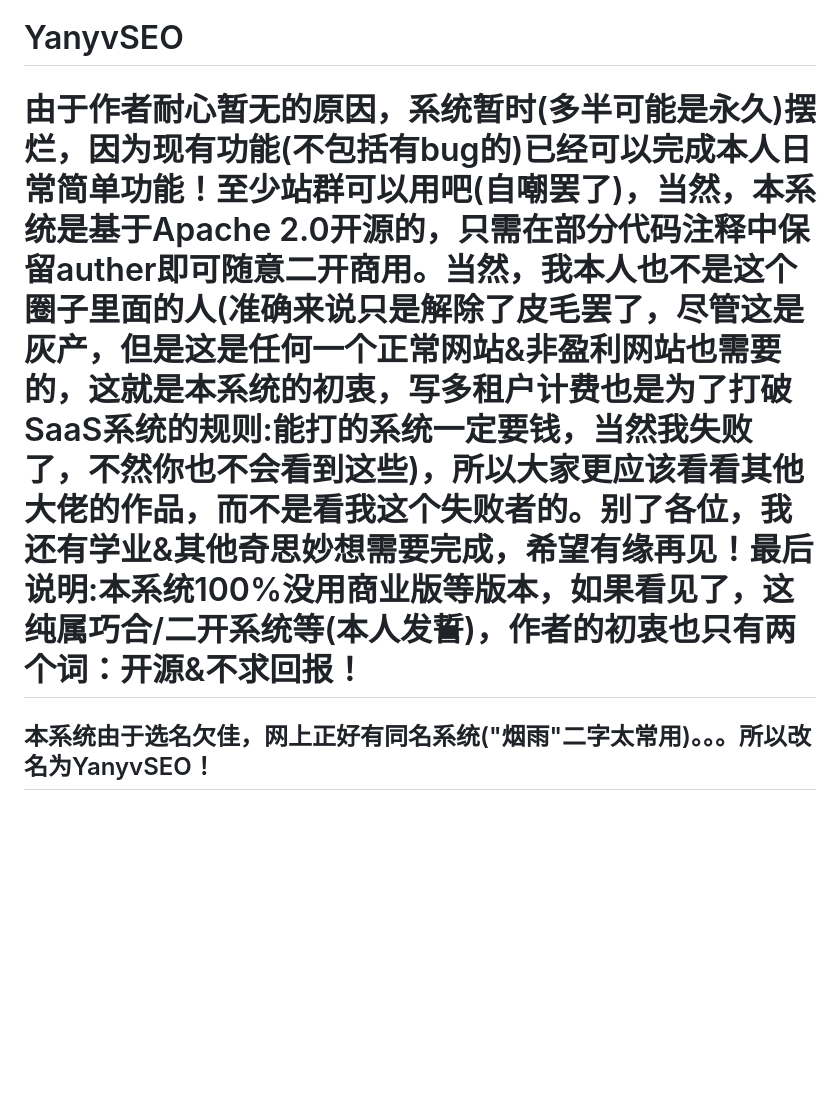
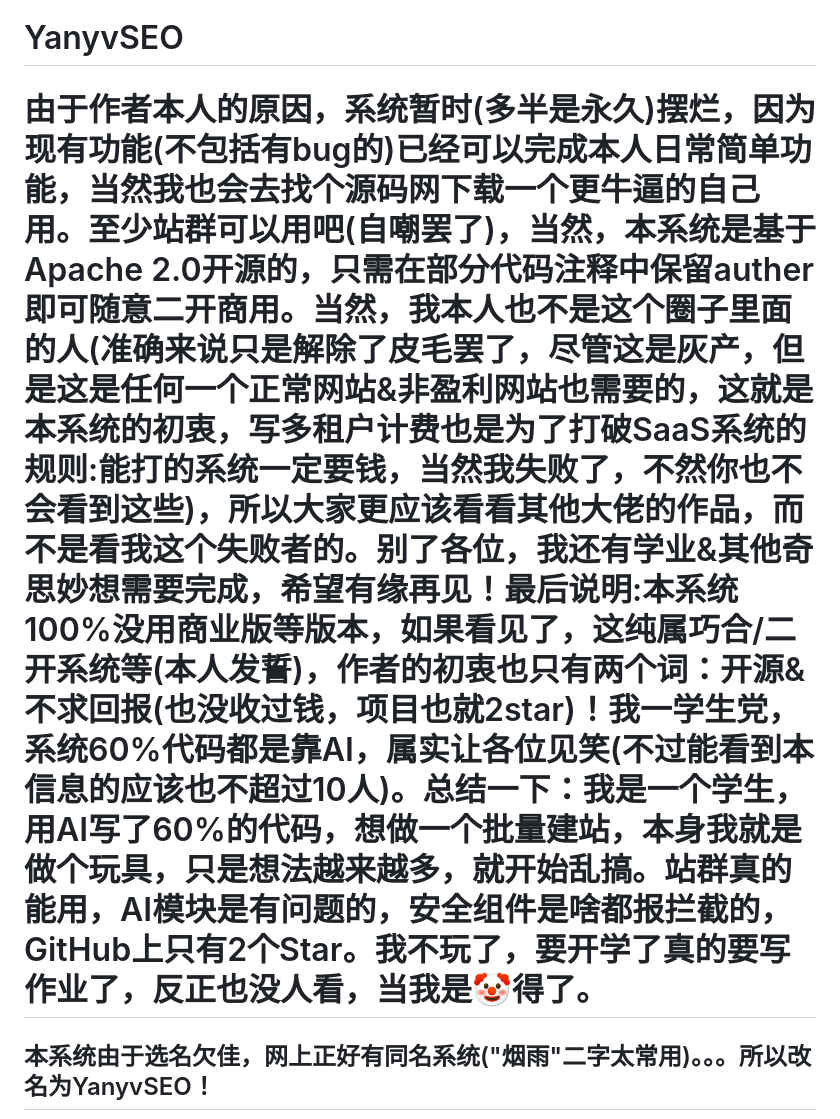
Before and after one commit to imgjx/yanyv-seo, a Markdown page: README.md, the part around the change. GitHub-like rendering; blank space fills up the shorter version.

```diff
--- a/README.md
+++ b/README.md
@@ -1,6 +1,6 @@
 # YanyvSEO
 
-# 由于作者耐心暂无的原因，系统暂时(多半可能是永久)摆烂，因为现有功能(不包括有bug的)已经可以完成本人日常简单功能！至少站群可以用吧(自嘲罢了)，当然，本系统是基于Apache 2.0开源的，只需在部分代码注释中保留auther即可随意二开商用。当然，我本人也不是这个圈子里面的人(准确来说只是解除了皮毛罢了，尽管这是灰产，但是这是任何一个正常网站&非盈利网站也需要的，这就是本系统的初衷，写多租户计费也是为了打破SaaS系统的规则:能打的系统一定要钱，当然我失败了，不然你也不会看到这些)，所以大家更应该看看其他大佬的作品，而不是看我这个失败者的。别了各位，我还有学业&其他奇思妙想需要完成，希望有缘再见！最后说明:本系统100%没用商业版等版本，如果看见了，这纯属巧合/二开系统等(本人发誓)，作者的初衷也只有两个词：开源&不求回报！
+# 由于作者本人的原因，系统暂时(多半是永久)摆烂，因为现有功能(不包括有bug的)已经可以完成本人日常简单功能，当然我也会去找个源码网下载一个更牛逼的自己用。至少站群可以用吧(自嘲罢了)，当然，本系统是基于Apache 2.0开源的，只需在部分代码注释中保留auther即可随意二开商用。当然，我本人也不是这个圈子里面的人(准确来说只是解除了皮毛罢了，尽管这是灰产，但是这是任何一个正常网站&非盈利网站也需要的，这就是本系统的初衷，写多租户计费也是为了打破SaaS系统的规则:能打的系统一定要钱，当然我失败了，不然你也不会看到这些)，所以大家更应该看看其他大佬的作品，而不是看我这个失败者的。别了各位，我还有学业&其他奇思妙想需要完成，希望有缘再见！最后说明:本系统100%没用商业版等版本，如果看见了，这纯属巧合/二开系统等(本人发誓)，作者的初衷也只有两个词：开源&不求回报(也没收过钱，项目也就2star)！我一学生党，系统60%代码都是靠AI，属实让各位见笑(不过能看到本信息的应该也不超过10人)。总结一下：我是一个学生，用AI写了60%的代码，想做一个批量建站，本身我就是做个玩具，只是想法越来越多，就开始乱搞。站群真的能用，AI模块是有问题的，安全组件是啥都报拦截的，GitHub上只有2个Star。我不玩了，要开学了真的要写作业了，反正也没人看，当我是🤡得了。
 
 ## 本系统由于选名欠佳，网上正好有同名系统("烟雨"二字太常用)。。。所以改名为YanyvSEO！
 
```
